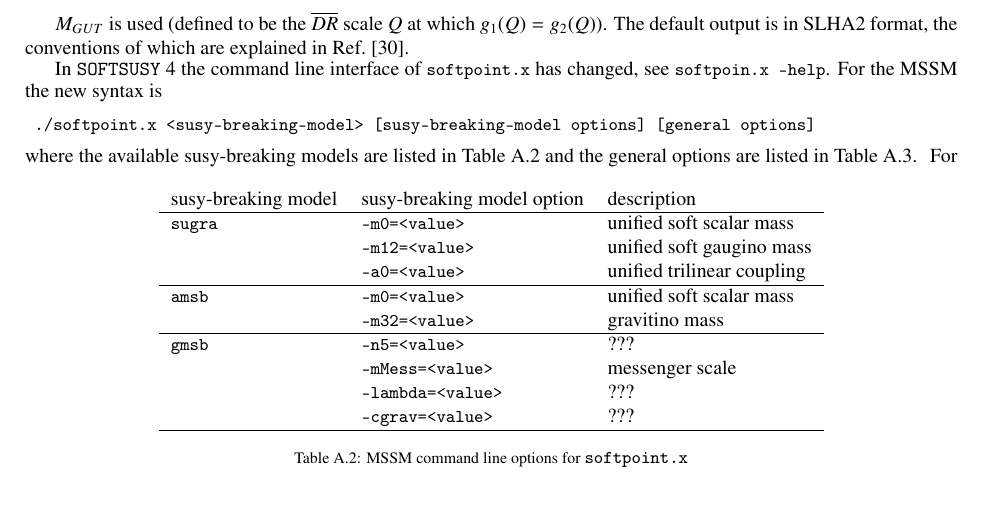
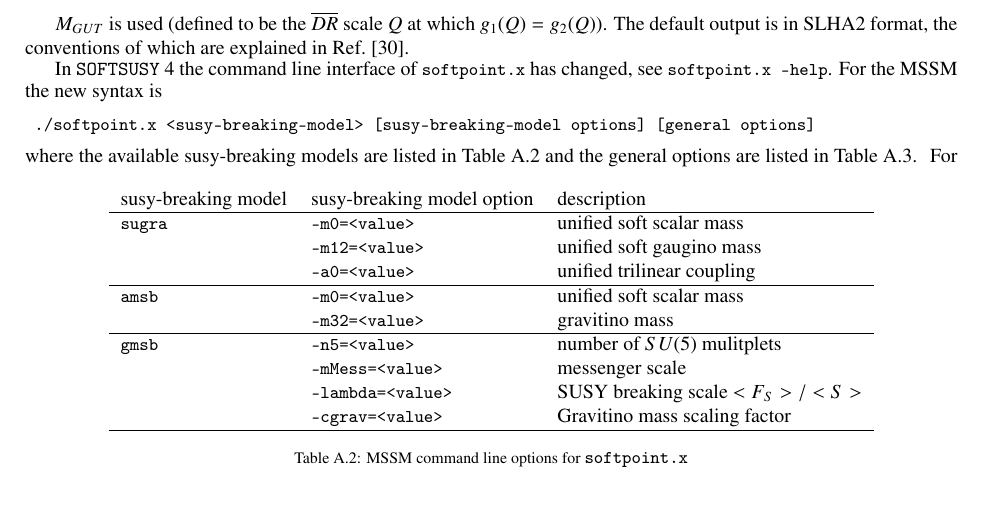
Before and after one commit to BAllanach/softsusy, a LaTeX paper (doc/nmssmManual.tex): part of page 11 of 23, cut so that both start at the same text. Compiled offline with pdfLaTeX.

Commit message:
nmssmmanual: fixed typo in appendix and added definitions of gmsb parameters. Now worried about clash of notation with lambda.

```diff
--- a/doc/nmssmManual.tex
+++ b/doc/nmssmManual.tex
@@ -911,7 +911,7 @@ g_2(Q)$). The default output is in SLHA2 format, the conventions of which are
 explained in Ref.~\cite{Allanach:2008qq}.
 
 In \SOFTSUSY\ 4 the command line interface of \code{softpoint.x} has
-changed, see \code{softpoin.x --help}.  For the MSSM the new syntax is
+changed, see \code{softpoint.x --help}.  For the MSSM the new syntax is
 %
 \small
 \begin{verbatim}
@@ -935,10 +935,10 @@ listed in \tablename~\ref{tab:general-cmd-line-options}.
     \code{amsb} & \code{--m0=<value>} & unified soft scalar mass \\
                 & \code{--m32=<value>} & gravitino mass \\
     \hline
-    \code{gmsb} & \code{--n5=<value>} & ??? \\
+    \code{gmsb} & \code{--n5=<value>} & number of $SU(5)$ mulitplets \\
                 & \code{--mMess=<value>} & messenger scale \\
-                & \code{--lambda=<value>} & ??? \\
-                & \code{--cgrav=<value>} & ??? \\
+                & \code{--lambda=<value>} & SUSY breaking scale $<F_S> / <S>$ \\
+                & \code{--cgrav=<value>} & Gravitino mass scaling factor \\
     \hline
   \end{tabular}
   \caption{MSSM command line options for \code{softpoint.x}}
```
